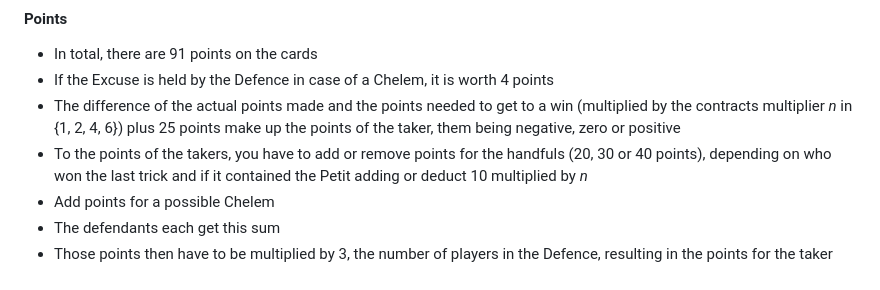
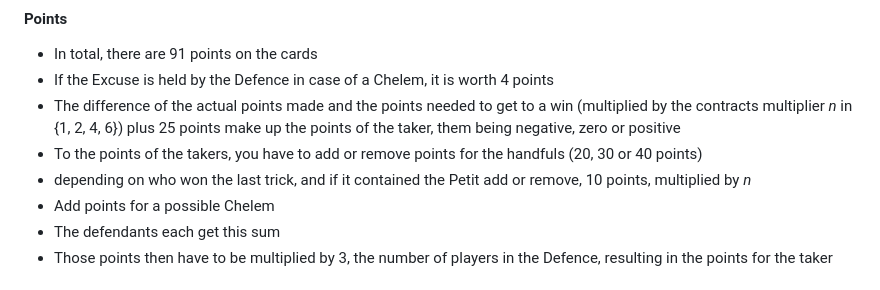
Before and after one commit to Lele1409/french-tarot, a Markdown page: README.md, the part around the change. Drawn GitHub-style.

Commit message:
split line for readability in README.md

```diff
--- a/README.md
+++ b/README.md
@@ -116,8 +116,9 @@
   (multiplied by the contracts multiplier _n_ in {1, 2, 4, 6}) plus 25 points make up
   the points of the taker, them being negative, zero or positive
 - To the points of the takers, you have to add or remove points for the handfuls (20, 30
-  or 40 points), depending on who won the last trick and if it contained the Petit adding
-  or deduct 10 multiplied by _n_
+  or 40 points)
+- depending on who won the last trick, and if it contained the Petit add or remove, 10
+  points, multiplied by _n_
 - Add points for a possible Chelem
 - The defendants each get this sum
 - Those points then have to be multiplied by 3, the number of players in the Defence,
```
